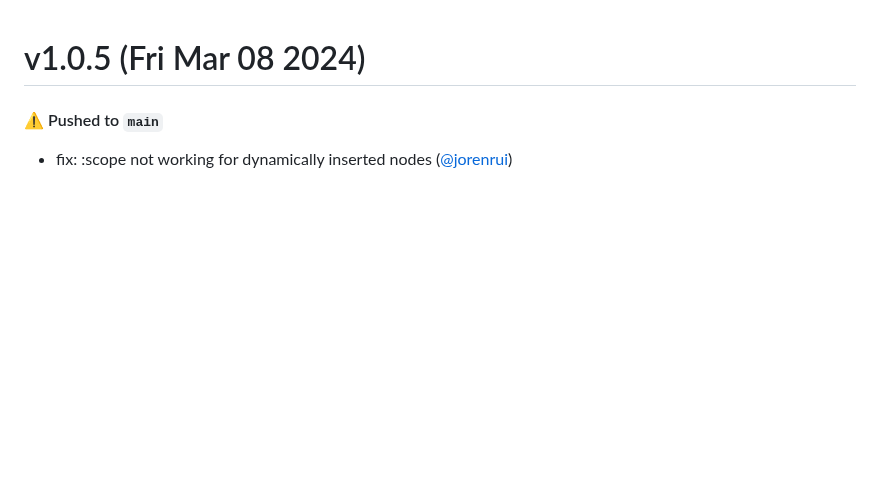
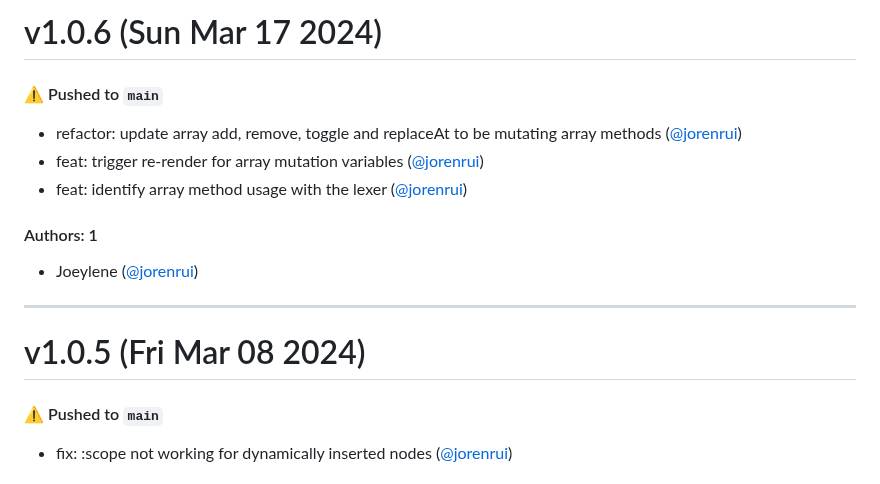
Before and after one commit to reallygoodsoftware/minijs, a Markdown page: CHANGELOG.md, the part around the change. Rendered like a GitHub page; blank space fills up the shorter version.

Commit message:
Update CHANGELOG.md [skip ci]

```diff
--- a/CHANGELOG.md
+++ b/CHANGELOG.md
@@ -1,3 +1,17 @@
+# v1.0.6 (Sun Mar 17 2024)
+
+#### ⚠️ Pushed to `main`
+
+- refactor: update array add, remove, toggle and replaceAt to be mutating array methods ([@jorenrui](https://github.com/jorenrui))
+- feat: trigger re-render for array mutation variables ([@jorenrui](https://github.com/jorenrui))
+- feat: identify array method usage with the lexer ([@jorenrui](https://github.com/jorenrui))
+
+#### Authors: 1
+
+- Joeylene ([@jorenrui](https://github.com/jorenrui))
+
+---
+
 # v1.0.5 (Fri Mar 08 2024)
 
 #### ⚠️ Pushed to `main`
```
